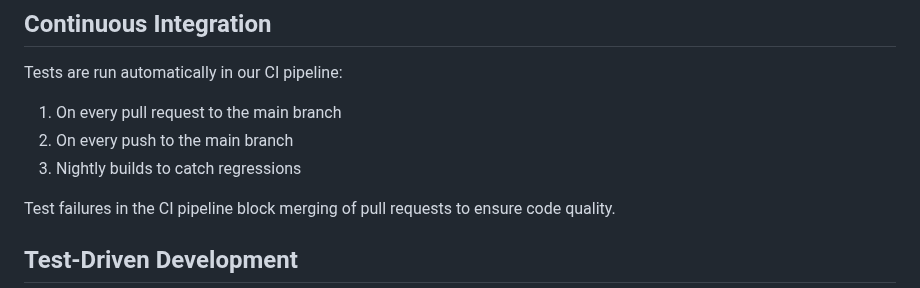
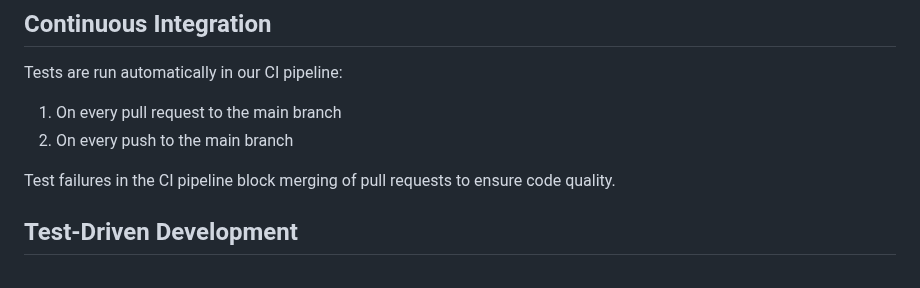
Before and after one commit to juanpac96/GibdetColombiaChapter_UrbanTreeObservatory, a Markdown page: docs/testing-strategy-guide.md, the part around the change. GitHub-like rendering.

Commit message:
fix: remove nightly builds from CI testing strategy

```diff
--- a/docs/testing-strategy-guide.md
+++ b/docs/testing-strategy-guide.md
@@ -248,7 +248,6 @@ Tests are run automatically in our CI pipeline:
 
 1. On every pull request to the main branch
 2. On every push to the main branch
-3. Nightly builds to catch regressions
 
 Test failures in the CI pipeline block merging of pull requests to ensure code quality.
 
```
